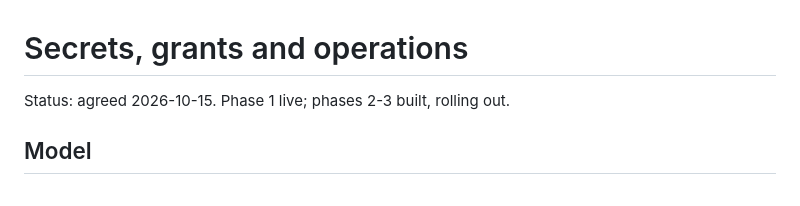
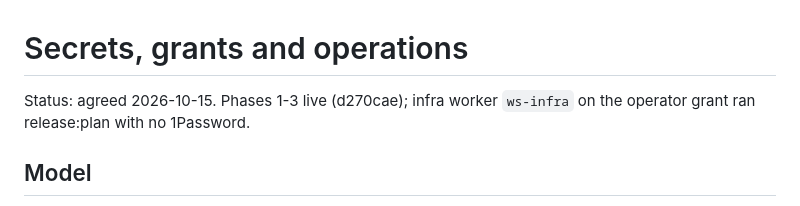
Before and after one commit to bry-guy/pi-ez-web, a Markdown page: docs/plans/secrets-and-operations.md, the part around the change. GitHub-like rendering.

Commit message:
docs(plans): phases 1-3 live

```diff
--- a/docs/plans/secrets-and-operations.md
+++ b/docs/plans/secrets-and-operations.md
@@ -1,6 +1,6 @@
 # Secrets, grants and operations
 
-Status: agreed 2026-10-15. Phase 1 live; phases 2-3 built, rolling out.
+Status: agreed 2026-10-15. Phases 1-3 live (d270cae); infra worker `ws-infra` on the operator grant ran release:plan with no 1Password.
 
 ## Model
 Apps read env vars and never call 1Password. A repo declares variable
```
